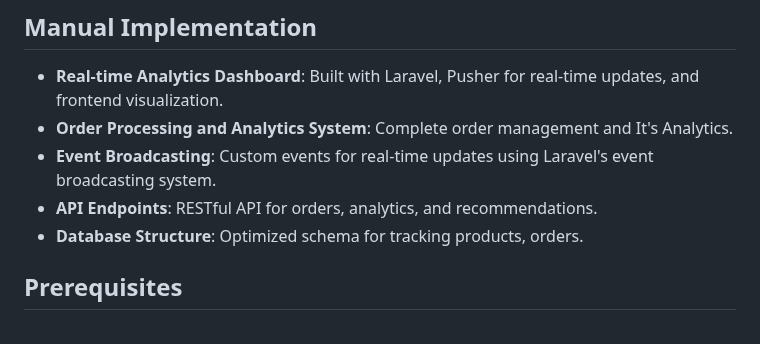
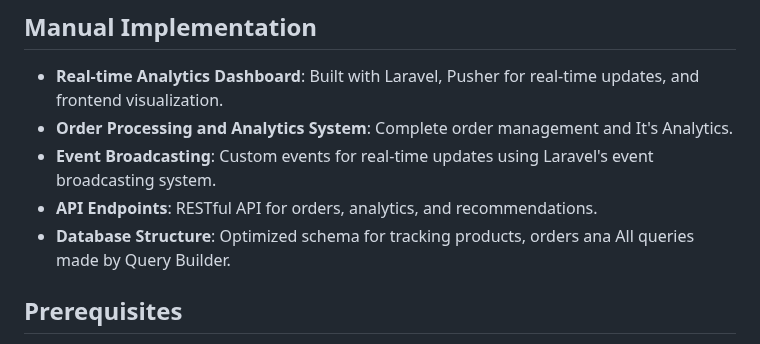
Before and after one commit to mostafa123c/Advanced-Real-Time-Sales-Analytics-System, a Markdown page: README.md, the part around the change. Rendered like a GitHub page.

```diff
--- a/README.md
+++ b/README.md
@@ -13,7 +13,7 @@ A Laravel-based application that provides real-time analytics for sales data. Th
 -   **Order Processing and Analytics System**: Complete order management and It's Analytics.
 -   **Event Broadcasting**: Custom events for real-time updates using Laravel's event broadcasting system.
 -   **API Endpoints**: RESTful API for orders, analytics, and recommendations.
--   **Database Structure**: Optimized schema for tracking products, orders.
+-   **Database Structure**: Optimized schema for tracking products, orders ana All queries made by Query Builder.
 
 ## Prerequisites
 
```
